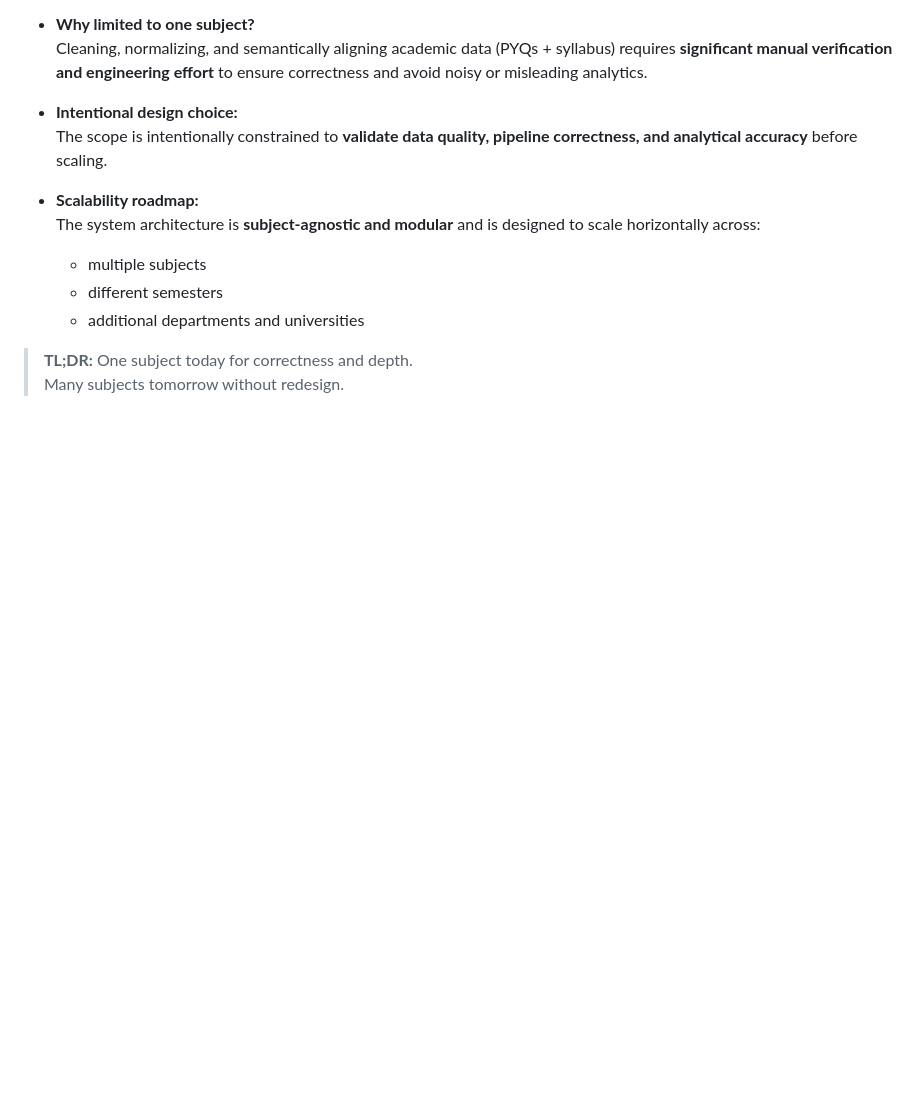
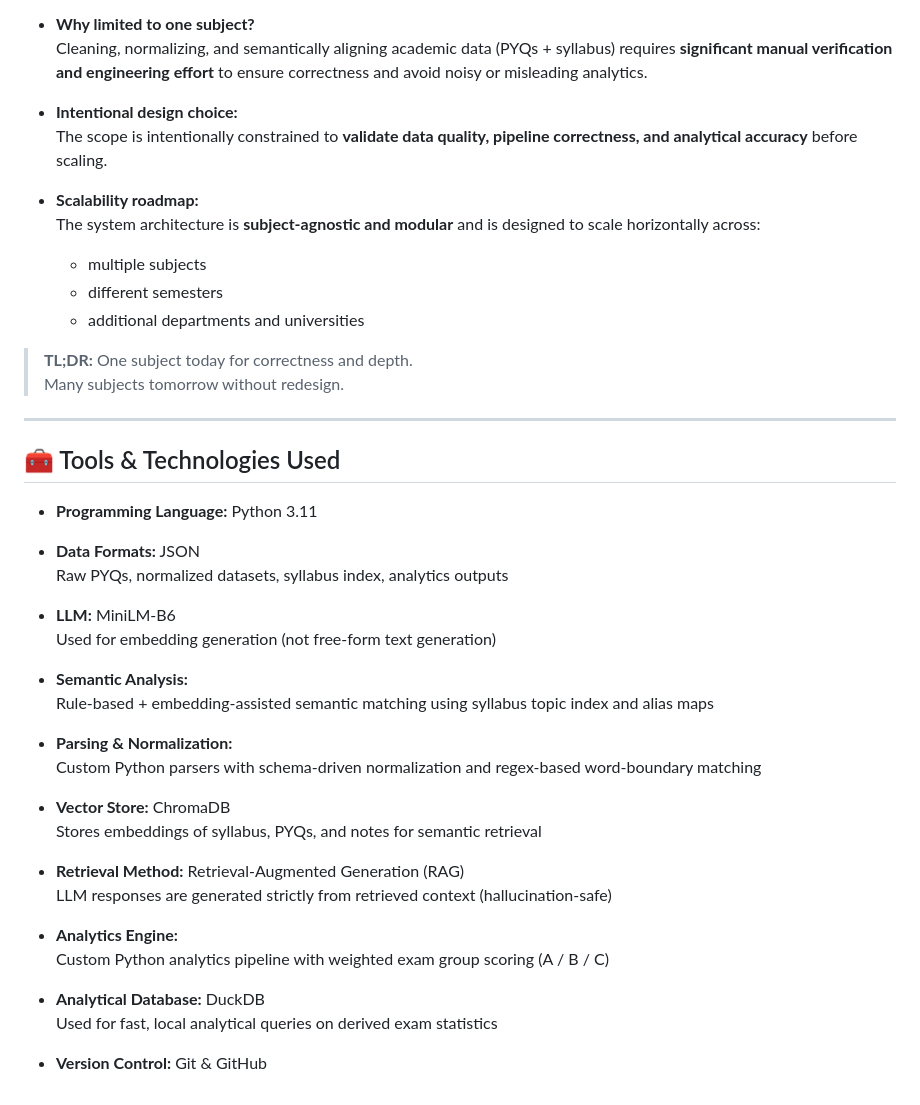
Before and after one commit to SoumyadeepDas-2004/ExamWise, a Markdown page: README.md, the part around the change. GitHub-like rendering; blank space fills up the shorter version.

```diff
--- a/README.md
+++ b/README.md
@@ -145,3 +145,35 @@ python pipelines/pipeline.py
 
 > **TL;DR:** One subject today for correctness and depth.
 > Many subjects tomorrow without redesign.
+
+---
+
+## 🧰 Tools & Technologies Used
+
+- **Programming Language:** Python 3.11
+
+- **Data Formats:** JSON
+  Raw PYQs, normalized datasets, syllabus index, analytics outputs
+
+- **LLM:** MiniLM-B6
+  Used for embedding generation (not free-form text generation)
+
+- **Semantic Analysis:**
+  Rule-based + embedding-assisted semantic matching using syllabus topic index and alias maps
+
+- **Parsing & Normalization:**
+  Custom Python parsers with schema-driven normalization and regex-based word-boundary matching
+
+- **Vector Store:** ChromaDB
+  Stores embeddings of syllabus, PYQs, and notes for semantic retrieval
+
+- **Retrieval Method:** Retrieval-Augmented Generation (RAG)
+  LLM responses are generated strictly from retrieved context (hallucination-safe)
+
+- **Analytics Engine:**
+  Custom Python analytics pipeline with weighted exam group scoring (A / B / C)
+
+- **Analytical Database:** DuckDB
+  Used for fast, local analytical queries on derived exam statistics
+
+- **Version Control:** Git & GitHub
```
